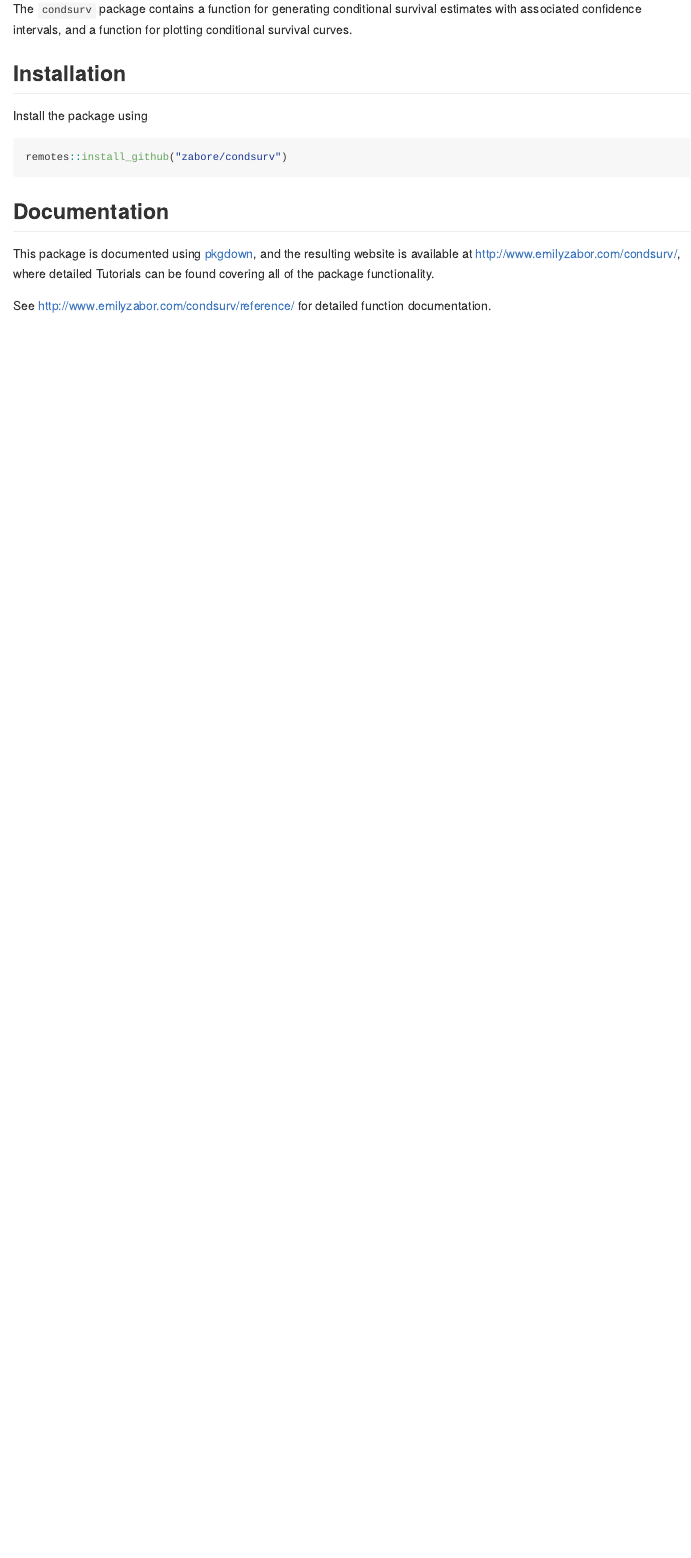
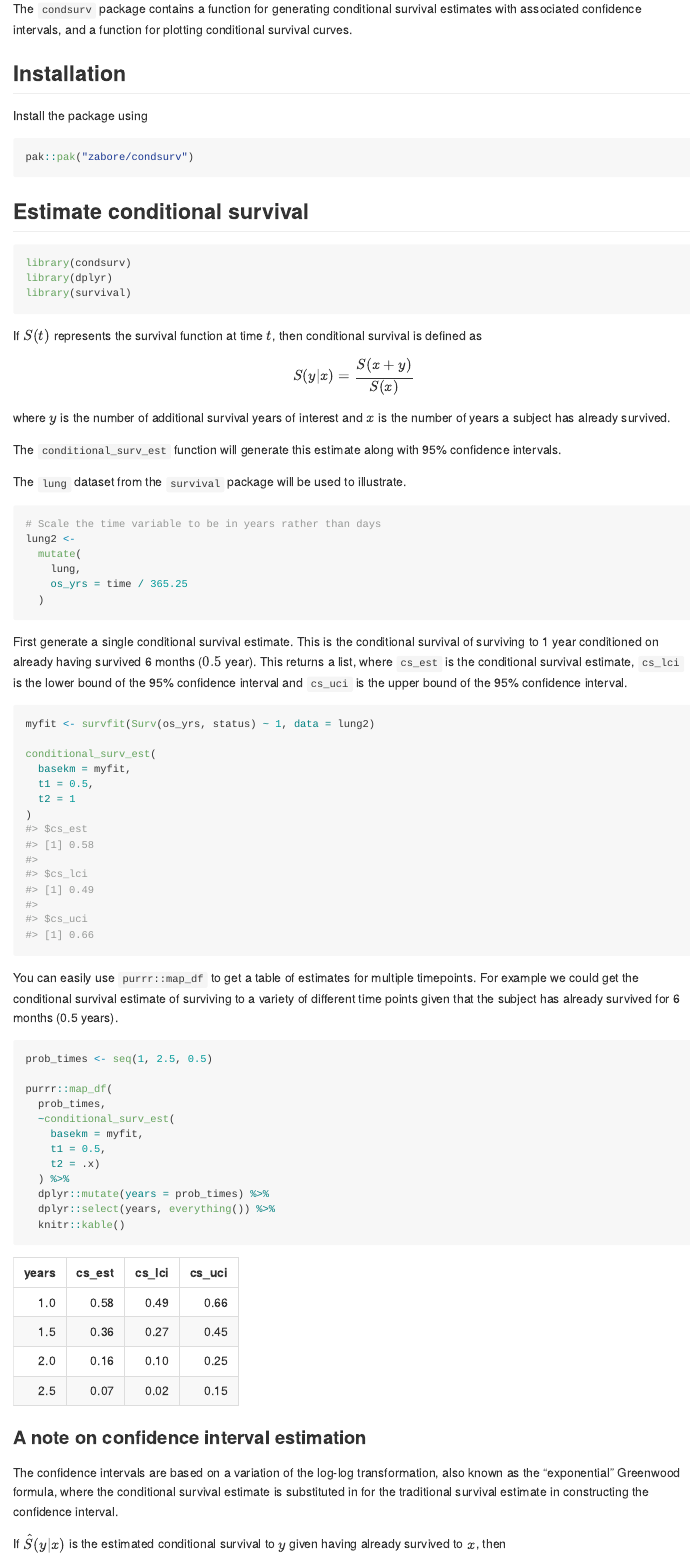
Before and after one commit to zabore/condsurv, an R Markdown document (README.Rmd): the page in a window 1100 px wide, from 110 px down. Rendered offline with R 4.5, knitr and Pandoc, with nearby package versions; some code elsewhere in the file could not run offline.

Commit message:
move vignettes to README

````diff
--- a/README.Rmd
+++ b/README.Rmd
@@ -13,4 +22,68 @@ The `condsurv` package contains a function for generating conditional survival e
 Install the package using
 
 ```{r eval = FALSE}
-remotes::install_github("zabore/condsurv")
+pak::pak("zabore/condsurv")
+```
+
+## Estimate conditional survival
+
+```{r setup, message = FALSE, warning = FALSE}
+library(condsurv)
+library(dplyr)
+library(survival)
+```
+
+
+If $S(t)$ represents the survival function at time $t$, then conditional survival is defined as
+
+$$S(y|x) = \frac{S(x + y)}{S(x)}$$
+
+where $y$ is the number of additional survival years of interest and $x$ is the number of years a subject has already survived.
+
+The `conditional_surv_est` function will generate this estimate along with 95\% confidence intervals.
+
+The `lung` dataset from the `survival` package will be used to illustrate.
+
+```{r message = FALSE}
+# Scale the time variable to be in years rather than days
+lung2 <-
+  mutate(
+    lung,
+    os_yrs = time / 365.25
+  )
+```
+
+First generate a single conditional survival estimate. This is the conditional survival of surviving to 1 year conditioned on already having survived 6 months ($0.5$ year). This returns a list, where `cs_est` is the conditional survival estimate, `cs_lci` is the lower bound of the 95\% confidence interval and `cs_uci` is the upper bound of the 95\% confidence interval.
+
+```{r}
+myfit <- survfit(Surv(os_yrs, status) ~ 1, data = lung2)
+
+conditional_surv_est(
+  basekm = myfit,
+  t1 = 0.5,
+  t2 = 1
+)
+```
+
+You can easily use `purrr::map_df` to get a table of estimates for multiple timepoints. For example we could get the conditional survival estimate of surviving to a variety of different time points given that the subject has already survived for 6 months (0.5 years).
+
+```{r}
+prob_times <- seq(1, 2.5, 0.5)
+
+purrr::map_df(
+  prob_times,
+  ~conditional_surv_est(
+    basekm = myfit,
+    t1 = 0.5,
+    t2 = .x)
+  ) %>%
+  dplyr::mutate(years = prob_times) %>%
+  dplyr::select(years, everything()) %>%
+  knitr::kable()
+```
+
+### A note on confidence interval estimation
+
+The confidence intervals are based on a variation of the log-log transformation, also known as the "exponential" Greenwood formula, where the conditional survival estimate is substituted in for the traditional survival estimate in constructing the confidence interval.
+
+If $\hat{S}(y|x)$ is the estimated conditional survival to $y$ given having already survived to $x$, then
--- a/_pkgdown.yml
+++ b/_pkgdown.yml
@@ -11,12 +11,6 @@ navbar:
     href: index.html
   - text: Function Documentation
     href: reference/index.html
-  - text: Tutorials
-    menu:
-    - text: "Estimate conditional survival"
-      href: articles/estimate_cs.html
-    - text: "Plot conditional survival curves"
-      href: articles/plot_cs.html
   right:
   - icon: fa-github fa-lg
     href: https://github.com/zabore/condsurv
````
Also changed, not shown: README.md, README_files/figure-gfm/unnamed-chunk-6-1.png (added), docs/pkgdown.yml, README.Rmd (53 more changed lines), 12 other files.
